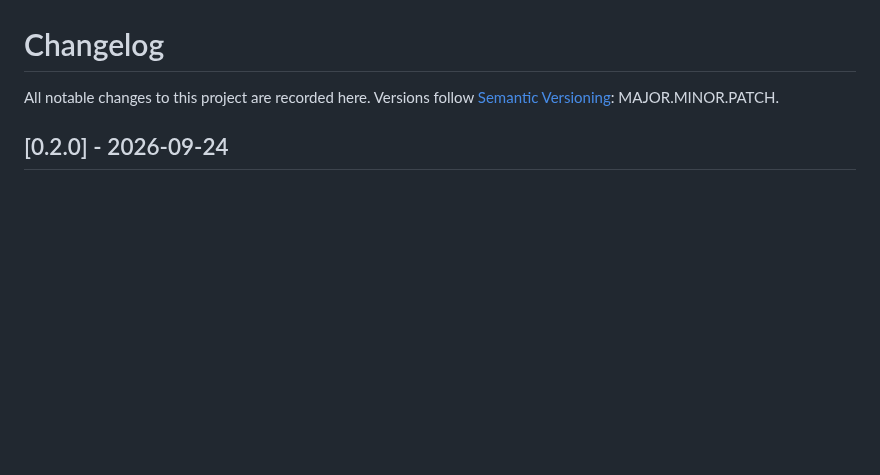
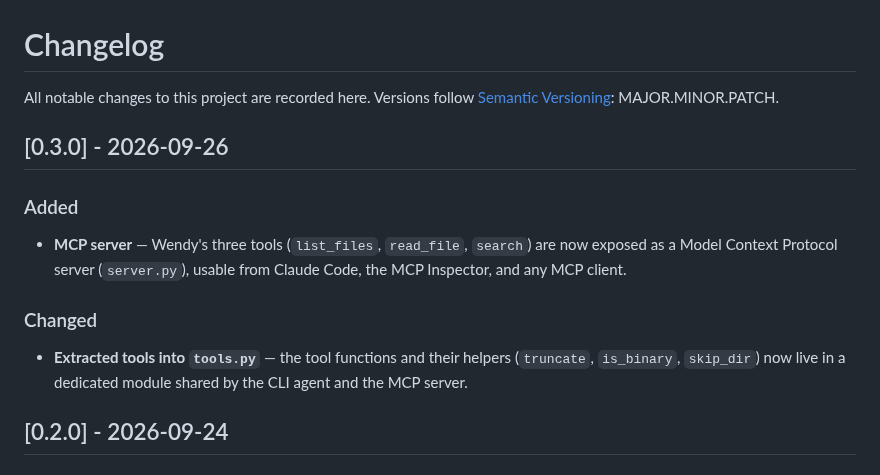
Before and after one commit to Julia-b-work/wendy-agent, a Markdown page: CHANGELOG.md, the part around the change. Drawn GitHub-style; blank space fills up the shorter version.

```diff
--- a/CHANGELOG.md
+++ b/CHANGELOG.md
@@ -2,6 +2,20 @@
 
 All notable changes to this project are recorded here. Versions follow
 [Semantic Versioning](https://semver.org/): MAJOR.MINOR.PATCH.
+
+## [0.3.0] - 2026-09-26
+
+### Added
+
+- **MCP server** — Wendy's three tools (`list_files`, `read_file`, `search`) are
+  now exposed as a Model Context Protocol server (`server.py`), usable from
+  Claude Code, the MCP Inspector, and any MCP client.
+
+### Changed
+
+- **Extracted tools into `tools.py`** — the tool functions and their helpers
+  (`truncate`, `is_binary`, `skip_dir`) now live in a dedicated module shared by
+  the CLI agent and the MCP server.
 
 ## [0.2.0] - 2026-09-24
 
```
Also changed, not shown: README.md (+28 -2 lines), wendy.gif (added), 6 other files.
